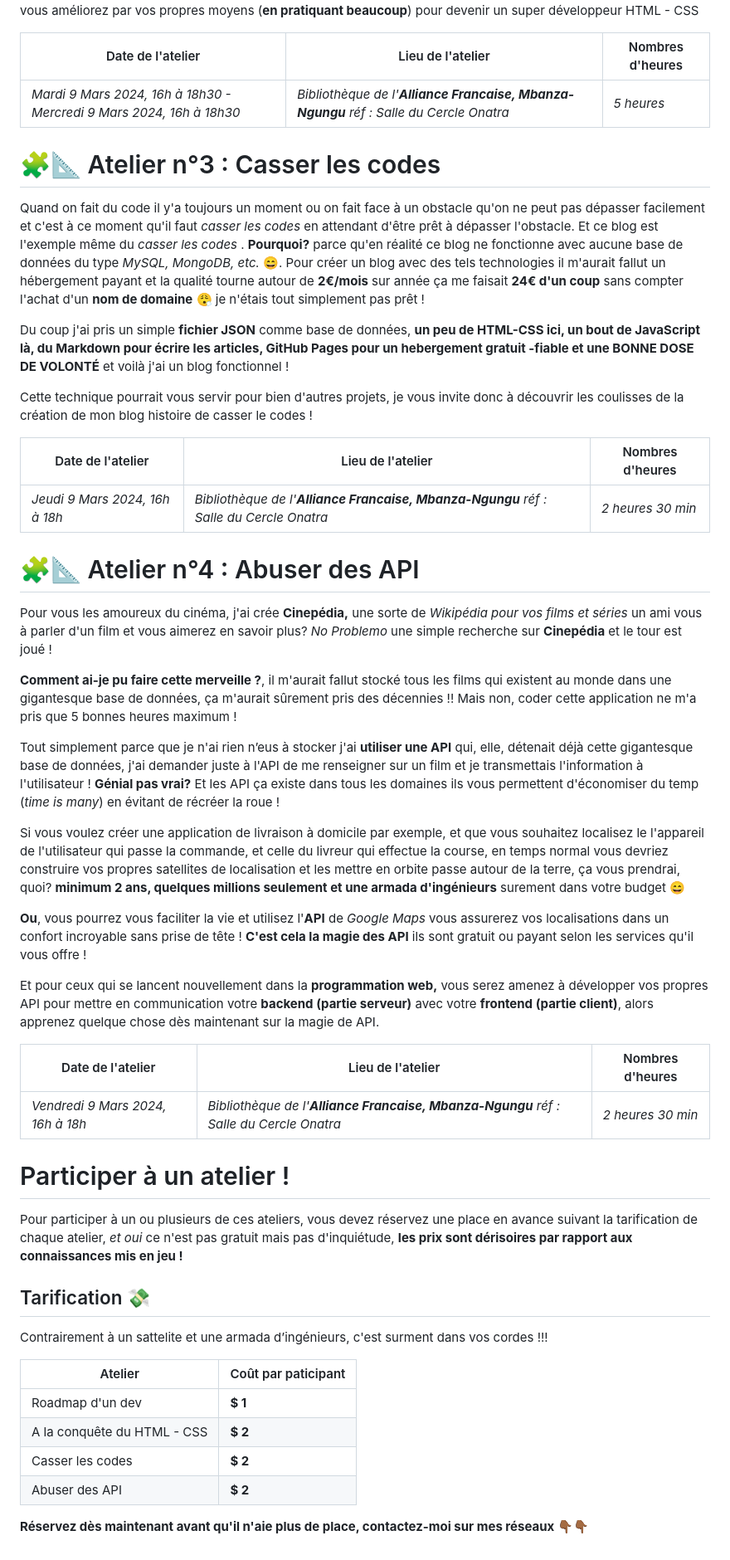
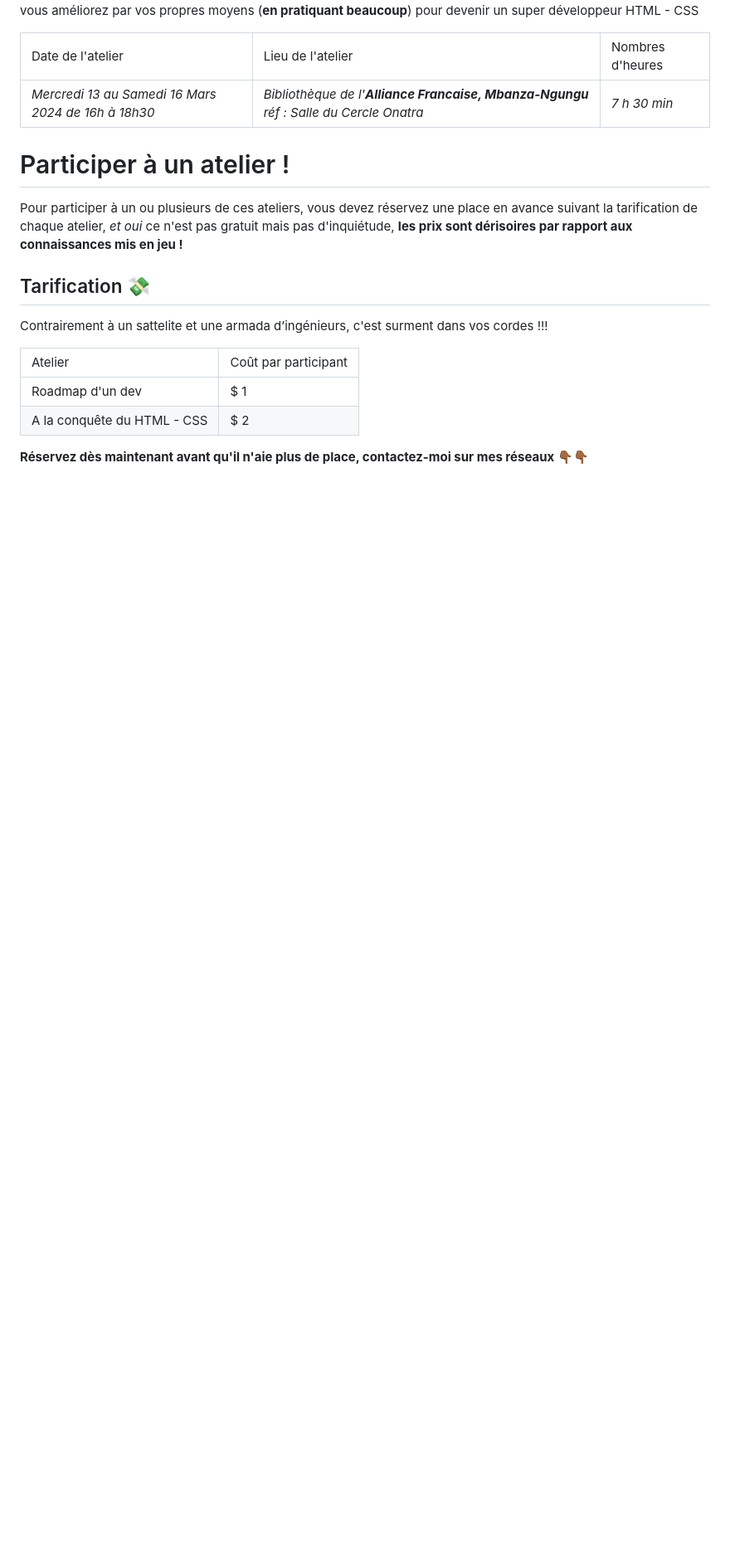
Before and after one commit to Gaetan26/blogdupassionne, a Markdown page: datas/markdown/ateliers-codage.md, the part around the change printed below. Shown: that part at 83% size. Rendered like a GitHub page; blank space fills up the shorter version.

```diff
--- a/datas/markdown/ateliers-codage.md
+++ b/datas/markdown/ateliers-codage.md
@@ -27,44 +52,22 @@ Le HTML et le CSS font de merveilles en ce qui est de la programmation web et po
 
 **Mais attention**, nous ne verrons que les bases de ces 2 langages dans cet atelier vous aurez ensuite le devoir de vous améliorez par vos propres moyens (__en pratiquant beaucoup__) pour devenir un super développeur HTML - CSS
 
-| Date de l'atelier                                            | Lieu de l'atelier                                            | Nombres d'heures |
-| ------------------------------------------------------------ | ------------------------------------------------------------ | ---------------- |
-| *Mardi 9 Mars 2024, 16h à 18h30 - Mercredi 9 Mars 2024, 16h à 18h30* | *Bibliothèque de l'**Alliance Francaise, Mbanza-Ngungu** réf : Salle du Cercle Onatra* | *5 heures*       |
-
-
-
-# 🧩📐 Atelier n°3 : Casser les codes
-
-Quand on fait du code il y'a toujours un moment ou on fait face à un obstacle qu'on ne peut pas dépasser facilement et c'est à ce moment qu'il faut _casser les codes_ en attendant d'être prêt à dépasser l'obstacle. Et ce blog est l'exemple même du _casser les codes_ . __Pourquoi?__ parce qu'en réalité ce blog ne fonctionne avec aucune base de données du type _MySQL, MongoDB, etc._ 😄. Pour créer un blog avec des tels technologies il m'aurait fallut un hébergement payant et la qualité tourne autour de __2€/mois__ sur année ça me faisait __24€ d'un coup__  sans compter l'achat d'un __nom de domaine__ 😮‍💨 je n'étais tout simplement pas prêt !
-
-Du coup j'ai pris un simple **fichier JSON** comme base de données, **un peu de HTML-CSS ici, un bout de JavaScript là, du Markdown pour écrire les articles, GitHub Pages pour un hebergement gratuit -fiable et une BONNE DOSE DE VOLONTÉ** et voilà j'ai un blog fonctionnel !
-
-Cette technique pourrait vous servir pour bien d'autres projets, je vous invite donc à découvrir les coulisses de la création de mon blog histoire de casser le codes !
-
-| Date de l'atelier              | Lieu de l'atelier                                            | Nombres d'heures  |
-| ------------------------------ | ------------------------------------------------------------ | ----------------- |
-| *Jeudi 9 Mars 2024, 16h à 18h* | *Bibliothèque de l'**Alliance Francaise, Mbanza-Ngungu** réf : Salle du Cercle Onatra* | *2 heures 30 min* |
-
-
-
-# 🧩📐 Atelier n°4 : Abuser des API
-
-Pour vous les amoureux du cinéma, j'ai crée **Cinepédia,** une sorte de _Wikipédia pour vos films et séries_ un ami vous à parler d'un film et vous aimerez en savoir plus? _No Problemo_ une simple recherche sur __Cinepédia__ et le tour est joué !
-
-__Comment ai-je pu faire cette merveille ?__, il m'aurait fallut stocké tous les films qui existent au monde dans une gigantesque base de données, ça m'aurait sûrement pris des décennies !! Mais non, coder cette application ne m'a pris que 5 bonnes heures maximum !
-
-Tout simplement parce que je n'ai rien n’eus à stocker j'ai **utiliser une API** qui, elle, détenait déjà cette gigantesque base de données, j'ai demander juste à l'API de me renseigner sur un film et je transmettais l'information à l'utilisateur ! **Génial pas vrai?** Et les API ça existe dans tous les domaines ils vous permettent d'économiser du temp (_time is many_) en évitant de récréer la roue !
-
-Si vous voulez créer une application de livraison à domicile par exemple, et que vous souhaitez localisez le l'appareil de l'utilisateur qui passe la commande, et celle du livreur qui effectue la course, en temps normal vous devriez construire vos propres satellites de localisation et les mettre en orbite passe autour de la terre, ça vous prendrai, quoi? __minimum 2 ans, quelques millions seulement et une armada d'ingénieurs__  surement dans votre budget 😄
-
-**Ou**, vous pourrez vous faciliter la vie et utilisez l'**API**  de _Google Maps_ vous assurerez vos localisations dans un confort incroyable sans prise de tête ! **C'est cela la magie des API** ils sont gratuit ou payant selon les services qu'il vous offre !
-
-Et pour ceux qui se lancent nouvellement dans la **programmation web,** vous serez amenez à développer vos propres API pour mettre en communication votre **backend (partie serveur)** avec votre **frontend (partie client)**, alors apprenez quelque chose dès maintenant sur la magie de API.
-
-| Date de l'atelier                 | Lieu de l'atelier                                            | Nombres d'heures  |
-| --------------------------------- | ------------------------------------------------------------ | ----------------- |
-| *Vendredi 9 Mars 2024, 16h à 18h* | *Bibliothèque de l'**Alliance Francaise, Mbanza-Ngungu** réf : Salle du Cercle Onatra* | *2 heures 30 min* |
-
+<table>
+    <thead>
+        <tr>
+            <td>Date de l'atelier</td>
+            <td>Lieu de l'atelier</td>
+            <td>Nombres d'heures</td>
+        </tr>
+    </thead>
+    <tbody>
+        <tr>
+            <td><em>Mercredi 13 au Samedi 16 Mars 2024 de 16h à 18h30</em></td>
+            <td><em>Bibliothèque de l'<strong>Alliance Francaise, Mbanza-Ngungu</strong> réf : Salle du Cercle Onatra</em></td>
+            <td><em>7 h 30 min</em></td>
+        </tr>
+    </tbody>
+</table>
 
 
 # Participer à un atelier !
@@ -75,11 +78,24 @@ Pour participer à un ou plusieurs de ces ateliers, vous devez réservez une pla
 
 Contrairement à un sattelite et une armada d’ingénieurs, c'est surment dans vos cordes !!!
 
-| Atelier                     | Coût par paticipant |
-| --------------------------- | ------------------- |
-| Roadmap d'un dev            | **$ 1**             |
-| A la conquête du HTML - CSS | **$ 2**             |
-| Casser les codes            | **$ 2**             |
-| Abuser des API              | **$ 2**             |
+<table>
+    <thead>
+        <tr>
+            <td>Atelier</td>
+            <td>Coût par participant</td>
+        </tr>
+    </thead>
+    <tbody>
+        <tr>
+            <td>Roadmap d'un dev</td>
+            <td>$ 1</td>
+        </tr>
+        <tr>
+            <td>A la conquête du HTML - CSS</td>
+            <td>$ 2</td>
+        </tr>
+    </tbody>
+</table>
+
 
 **Réservez dès maintenant avant qu'il n'aie plus de place, contactez-moi sur mes réseaux 👇🏾👇🏾**
```
Also changed, not shown: other parts of datas/markdown/ateliers-codage.md (+33 -8 lines).
